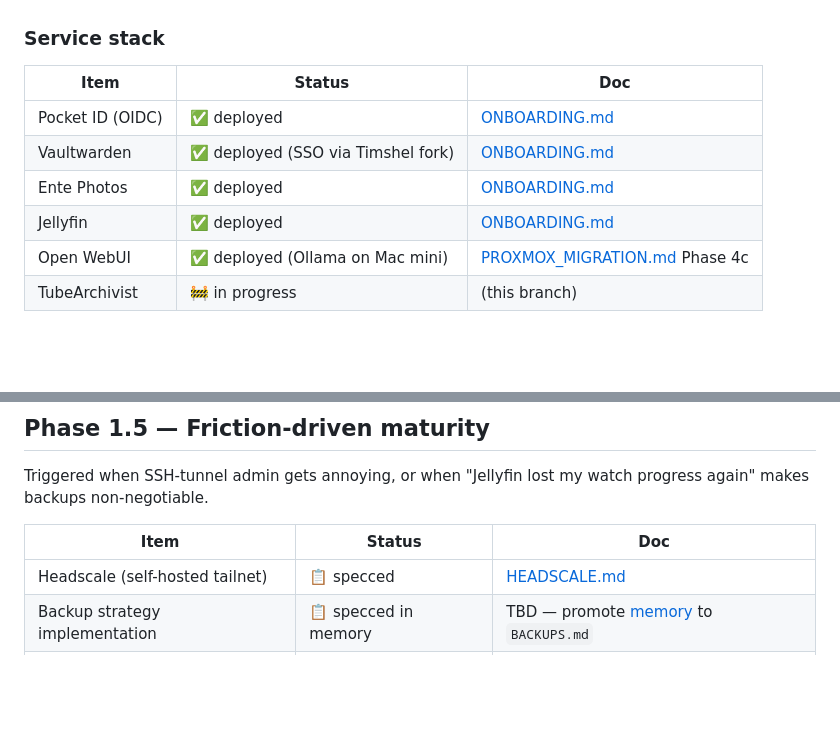
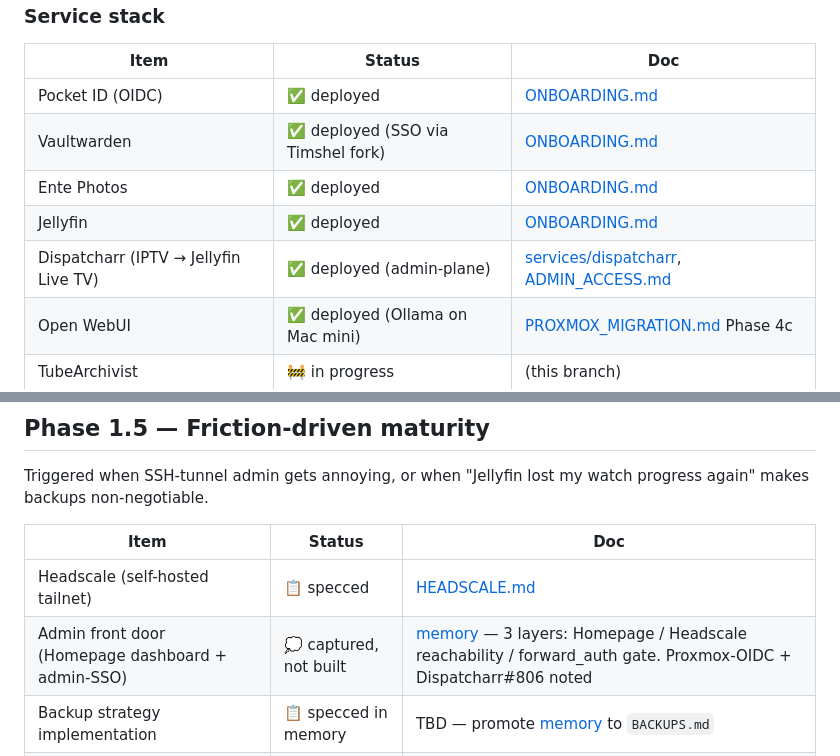
Before and after one commit to dustindoan/coralstack-infra, a Markdown page: docs/ROADMAP.md, 2 parts joined by grey strips. Rendered like a GitHub page; blank space fills up the shorter version.

Commit message:
Docs: record Dispatcharr deploy + capture admin front-door direction
Roadmap was missing the now-deployed Dispatcharr service; add it to the
Phase 1 stack. Capture the deferred "unified admin dashboard" thinking as a
Phase 1.5 row pointing at the new memory: three layers (Homepage dashboard /
Headscale reachability / forward_auth SSO gate), the OIDC-federation matrix
(Proxmox can federate to Pocket ID; Dispatcharr can't — upstream #806).

Co-Authored-By: Claude Opus 4.8 <noreply@anthropic.com>

```diff
--- a/docs/ROADMAP.md
+++ b/docs/ROADMAP.md
@@ -42,6 +42,7 @@ back into this roadmap and into memory for items that don't yet have docs.
 | Vaultwarden | ✅ deployed (SSO via Timshel fork) | [ONBOARDING.md](ONBOARDING.md) |
 | Ente Photos | ✅ deployed | [ONBOARDING.md](ONBOARDING.md) |
 | Jellyfin | ✅ deployed | [ONBOARDING.md](ONBOARDING.md) |
+| Dispatcharr (IPTV → Jellyfin Live TV) | ✅ deployed (admin-plane) | [services/dispatcharr](../services/dispatcharr/docker-compose.yml), [ADMIN_ACCESS.md](ADMIN_ACCESS.md) |
 | Open WebUI | ✅ deployed (Ollama on Mac mini) | [PROXMOX_MIGRATION.md](PROXMOX_MIGRATION.md) Phase 4c |
 | TubeArchivist | 🚧 in progress | (this branch) |
 
@@ -70,6 +71,7 @@ again" makes backups non-negotiable.
 | Item | Status | Doc |
 | ---- | ------ | --- |
 | Headscale (self-hosted tailnet) | 📋 specced | [HEADSCALE.md](HEADSCALE.md) |
+| Admin front door (Homepage dashboard + admin-SSO) | 💭 captured, not built | [memory](../.claude/projects/-Users-dustindoan-Dev-personal-coral/memory/project_coralstack_admin_dashboard.md) — 3 layers: Homepage / Headscale reachability / forward_auth gate. Proxmox-OIDC + Dispatcharr#806 noted |
 | Backup strategy implementation | 📋 specced in memory | TBD — promote [memory](../.claude/projects/-Users-dustindoan-Dev-personal-coral/memory/project_coralstack_backup_strategy.md) to `BACKUPS.md` |
 | Observability (Grafana/Loki) | 💭 not specced | TBD |
 
```
